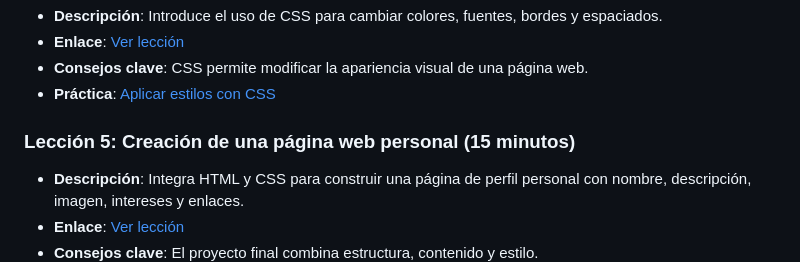
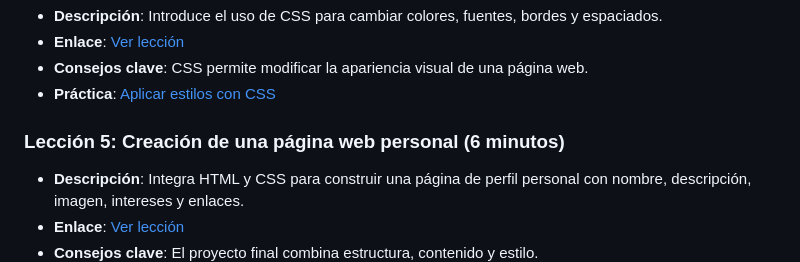
Before and after one commit to meditrack-web-app-1asi0730-2610-12263/webdev-course-meditrack, a Markdown page: README.md, the part around the change. Rendered like a GitHub page.

```diff
--- a/README.md
+++ b/README.md
@@ -45,7 +45,7 @@ Este curso introduce a estudiantes de secundaria a los fundamentos del desarroll
 - **Consejos clave**: CSS permite modificar la apariencia visual de una página web.
 - **Práctica**: [Aplicar estilos con CSS](https://codepen.io/pen/)
 
-### Lección 5: Creación de una página web personal (15 minutos)
+### Lección 5: Creación de una página web personal (6 minutos)
 
 - **Descripción**: Integra HTML y CSS para construir una página de perfil personal con nombre, descripción, imagen, intereses y enlaces.
 - **Enlace**: [Ver lección](https://youtu.be/5mpAlzYGW6A)
```
